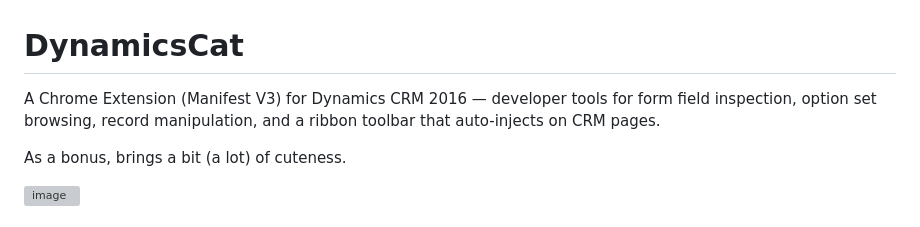
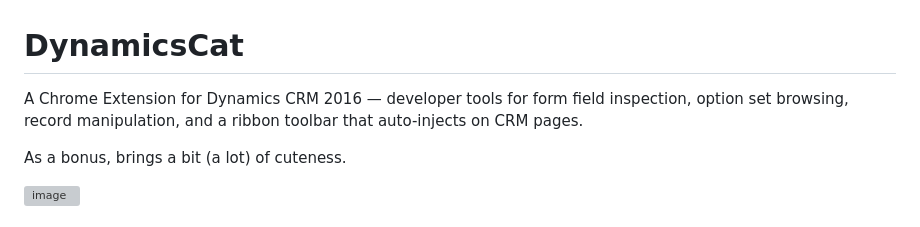
Before and after one commit to runembp/DynamicsCat, a Markdown page: README.md, the part around the change. Rendered like a GitHub page; grey boxes are pictures that could not be loaded.

Commit message:
Remove 'Manifest V3' from project description

```diff
--- a/README.md
+++ b/README.md
@@ -1,6 +1,6 @@
 # DynamicsCat
 
-A Chrome Extension (Manifest V3) for Dynamics CRM 2016 — developer tools for form field inspection, option set browsing, record manipulation, and a ribbon toolbar that auto-injects on CRM pages.
+A Chrome Extension for Dynamics CRM 2016 — developer tools for form field inspection, option set browsing, record manipulation, and a ribbon toolbar that auto-injects on CRM pages.
 
 As a bonus, brings a bit (a lot) of cuteness.
 
```
